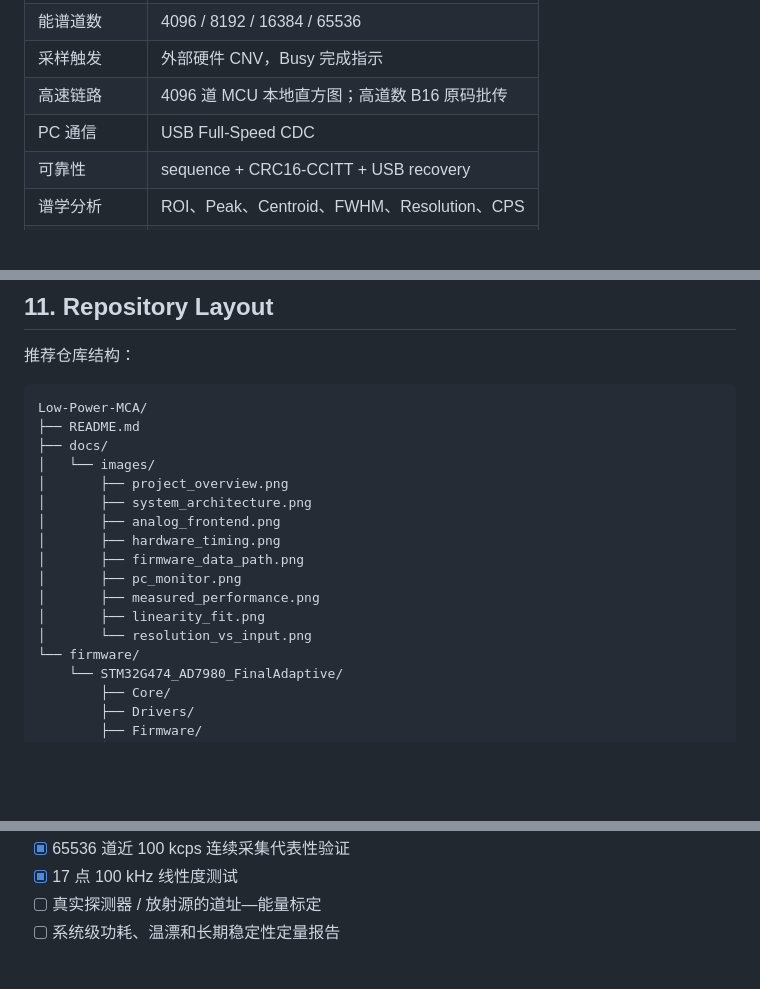
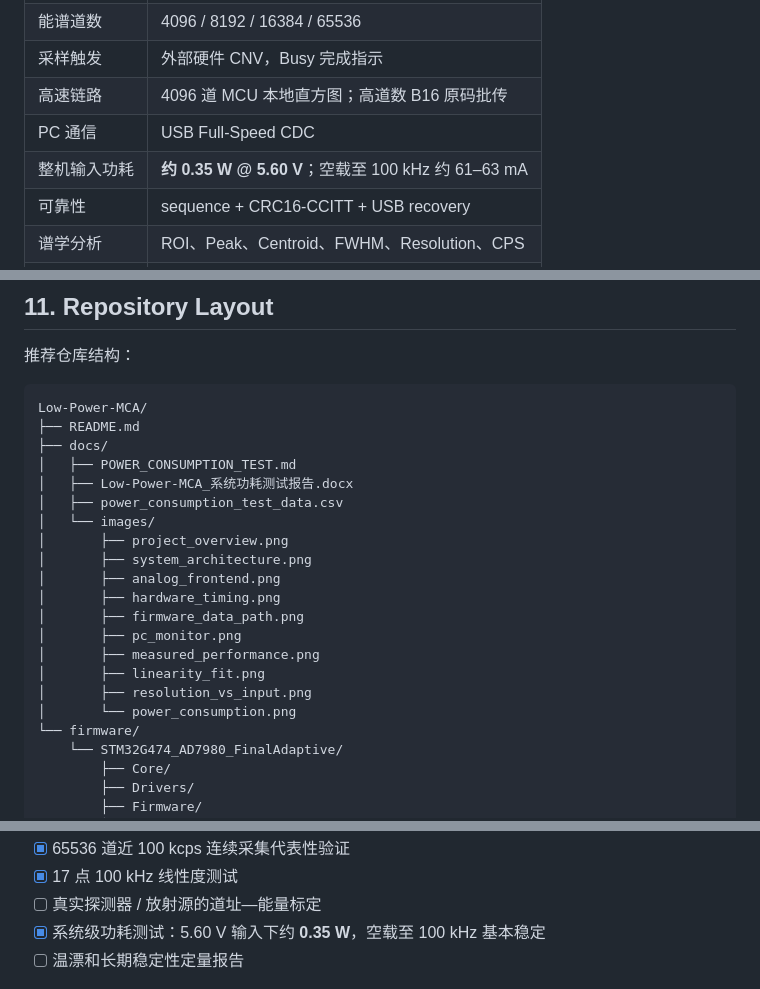
Before and after one commit to soranatsu/Low-Power-MCA, a Markdown page: README.md, 3 parts joined by grey strips. Drawn GitHub-style; blank space fills up the shorter version.

```diff
--- a/README.md
+++ b/README.md
@@ -42,6 +43,7 @@
 | 采样触发 | 外部硬件 CNV，Busy 完成指示 |
 | 高速链路 | 4096 道 MCU 本地直方图；高道数 B16 原码批传 |
 | PC 通信 | USB Full-Speed CDC |
+| 整机输入功耗 | **约 0.35 W @ 5.60 V**；空载至 100 kHz 约 61–63 mA |
 | 可靠性 | sequence + CRC16-CCITT + USB recovery |
 | 谱学分析 | ROI、Peak、Centroid、FWHM、Resolution、CPS |
 | 数据导出 | CSV / TXT / PNG / 测试报告 |
@@ -401,6 +439,9 @@ NuclearMcaMonitor_FinalAdaptive_v2.6.2.exe
 Low-Power-MCA/
 ├── README.md
 ├── docs/
+│   ├── POWER_CONSUMPTION_TEST.md
+│   ├── Low-Power-MCA_系统功耗测试报告.docx
+│   ├── power_consumption_test_data.csv
 │   └── images/
 │       ├── project_overview.png
 │       ├── system_architecture.png
@@ -410,7 +451,8 @@ Low-Power-MCA/
 │       ├── pc_monitor.png
 │       ├── measured_performance.png
 │       ├── linearity_fit.png
-│       └── resolution_vs_input.png
+│       ├── resolution_vs_input.png
+│       └── power_consumption.png
 └── firmware/
     └── STM32G474_AD7980_FinalAdaptive/
         ├── Core/
@@ -471,7 +513,8 @@ processing_efficiency = processed_samples / busy_events × 100%
 - [x] 65536 道近 100 kcps 连续采集代表性验证
 - [x] 17 点 100 kHz 线性度测试
 - [ ] 真实探测器 / 放射源的道址—能量标定
-- [ ] 系统级功耗、温漂和长期稳定性定量报告
+- [x] 系统级功耗测试：5.60 V 输入下约 **0.35 W**，空载至 100 kHz 基本稳定
+- [ ] 温漂和长期稳定性定量报告
 
 <p align="center">
   <img src="docs/images/conclusion.png" alt="Project conclusion" width="92%">
```
Also changed, not shown: other parts of README.md (+40 -3 lines), docs/images/power_consumption.png (added), 3 other files.
